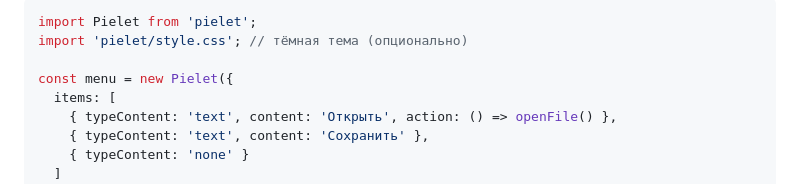
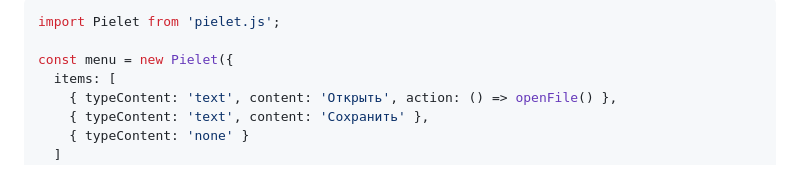
Before and after one commit to viruseg/Pielet, a Markdown page: README.md, the part around one of its changes. GitHub-like rendering.

````diff
--- a/README.md
+++ b/README.md
@@ -12,6 +16,5 @@
 ```js
-import Pielet from 'pielet';
-import 'pielet/style.css'; // тёмная тема (опционально)
+import Pielet from 'pielet.js';
 
 const menu = new Pielet({
   items: [
````
Also changed, not shown: other parts of README.md (+4 -0 lines).
